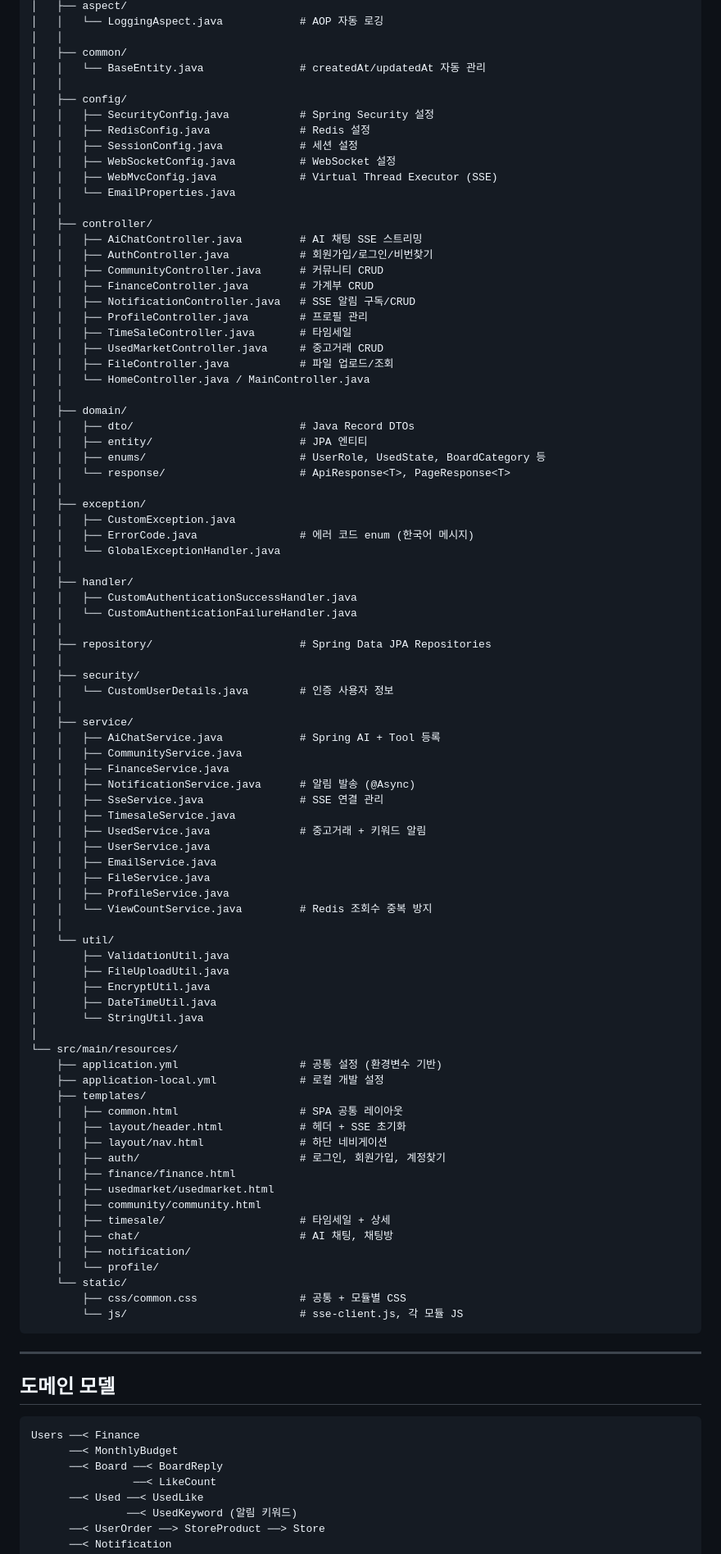
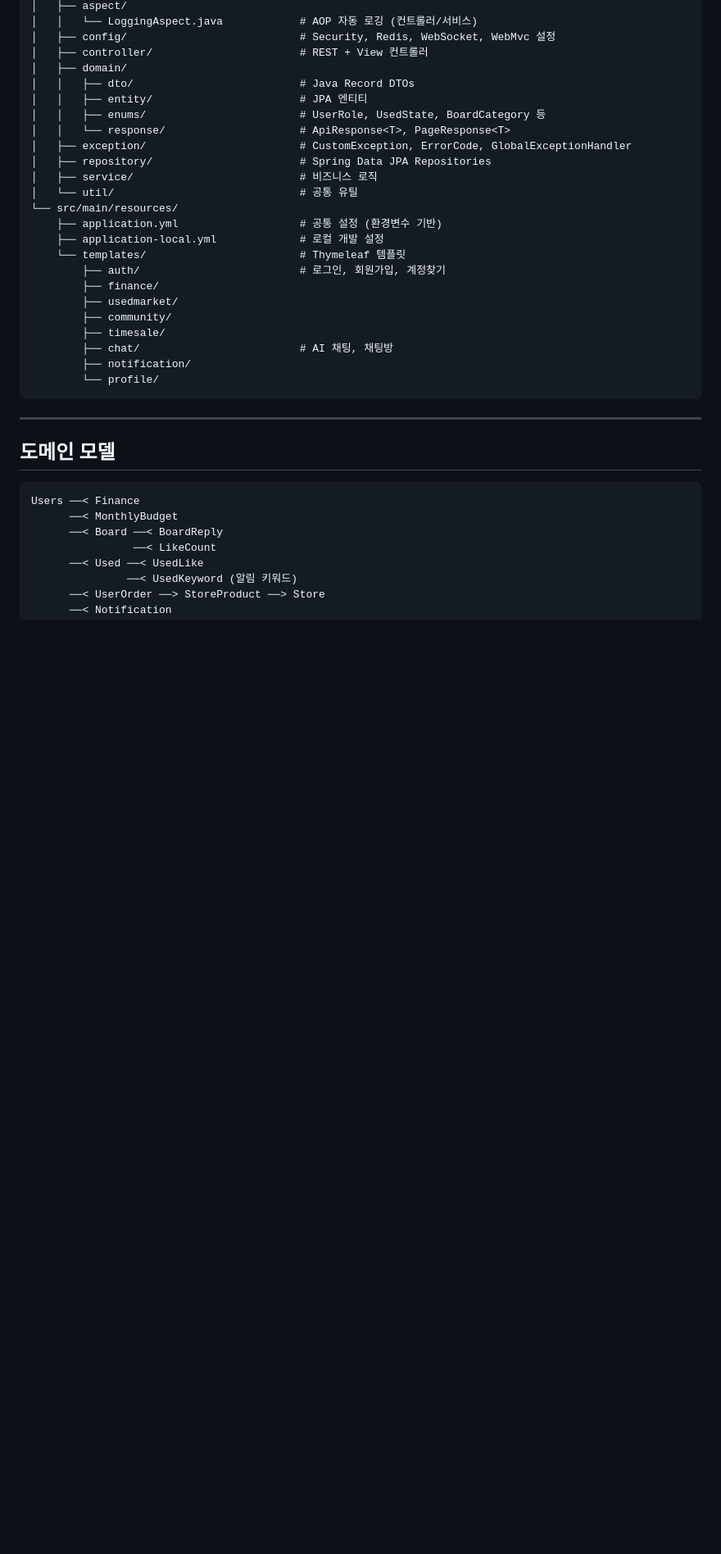
Before and after one commit to M1NiDRAG0N/sora-api, a Markdown page: README.md, the part around one of its changes. Shown at 82% size. Drawn GitHub-style; blank space fills up the shorter version.

Commit message:
docs(readme): README 전면 개편 - 뱃지, 환경변수, 배포 플로우 추가

````diff
--- a/README.md
+++ b/README.md
@@ -133,88 +166,28 @@ sora-api/
 │   ├── aspect/
-│   │   └── LoggingAspect.java            # AOP 자동 로깅
-│   │
-│   ├── common/
-│   │   └── BaseEntity.java               # createdAt/updatedAt 자동 관리
-│   │
-│   ├── config/
-│   │   ├── SecurityConfig.java           # Spring Security 설정
-│   │   ├── RedisConfig.java              # Redis 설정
-│   │   ├── SessionConfig.java            # 세션 설정
-│   │   ├── WebSocketConfig.java          # WebSocket 설정
-│   │   ├── WebMvcConfig.java             # Virtual Thread Executor (SSE)
-│   │   └── EmailProperties.java
-│   │
-│   ├── controller/
-│   │   ├── AiChatController.java         # AI 채팅 SSE 스트리밍
-│   │   ├── AuthController.java           # 회원가입/로그인/비번찾기
-│   │   ├── CommunityController.java      # 커뮤니티 CRUD
-│   │   ├── FinanceController.java        # 가계부 CRUD
-│   │   ├── NotificationController.java   # SSE 알림 구독/CRUD
-│   │   ├── ProfileController.java        # 프로필 관리
-│   │   ├── TimeSaleController.java       # 타임세일
-│   │   ├── UsedMarketController.java     # 중고거래 CRUD
-│   │   ├── FileController.java           # 파일 업로드/조회
-│   │   └── HomeController.java / MainController.java
-│   │
+│   │   └── LoggingAspect.java            # AOP 자동 로깅 (컨트롤러/서비스)
+│   ├── config/                           # Security, Redis, WebSocket, WebMvc 설정
+│   ├── controller/                       # REST + View 컨트롤러
 │   ├── domain/
 │   │   ├── dto/                          # Java Record DTOs
 │   │   ├── entity/                       # JPA 엔티티
 │   │   ├── enums/                        # UserRole, UsedState, BoardCategory 등
 │   │   └── response/                     # ApiResponse<T>, PageResponse<T>
-│   │
-│   ├── exception/
-│   │   ├── CustomException.java
-│   │   ├── ErrorCode.java                # 에러 코드 enum (한국어 메시지)
-│   │   └── GlobalExceptionHandler.java
-│   │
-│   ├── handler/
-│   │   ├── CustomAuthenticationSuccessHandler.java
-│   │   └── CustomAuthenticationFailureHandler.java
-│   │
+│   ├── exception/                        # CustomException, ErrorCode, GlobalExceptionHandler
 │   ├── repository/                       # Spring Data JPA Repositories
-│   │
-│   ├── security/
-│   │   └── CustomUserDetails.java        # 인증 사용자 정보
-│   │
-│   ├── service/
-│   │   ├── AiChatService.java            # Spring AI + Tool 등록
-│   │   ├── CommunityService.java
-│   │   ├── FinanceService.java
-│   │   ├── NotificationService.java      # 알림 발송 (@Async)
-│   │   ├── SseService.java               # SSE 연결 관리
-│   │   ├── TimesaleService.java
-│   │   ├── UsedService.java              # 중고거래 + 키워드 알림
-│   │   ├── UserService.java
-│   │   ├── EmailService.java
-│   │   ├── FileService.java
-│   │   ├── ProfileService.java
-│   │   └── ViewCountService.java         # Redis 조회수 중복 방지
-│   │
-│   └── util/
-│       ├── ValidationUtil.java
-│       ├── FileUploadUtil.java
-│       ├── EncryptUtil.java
-│       ├── DateTimeUtil.java
-│       └── StringUtil.java
-│
+│   ├── service/                          # 비즈니스 로직
+│   └── util/                             # 공통 유틸
 └── src/main/resources/
     ├── application.yml                   # 공통 설정 (환경변수 기반)
     ├── application-local.yml             # 로컬 개발 설정
-    ├── templates/
-    │   ├── common.html                   # SPA 공통 레이아웃
-    │   ├── layout/header.html            # 헤더 + SSE 초기화
-    │   ├── layout/nav.html               # 하단 네비게이션
-    │   ├── auth/                         # 로그인, 회원가입, 계정찾기
-    │   ├── finance/finance.html
-    │   ├── usedmarket/usedmarket.html
-    │   ├── community/community.html
-    │   ├── timesale/                     # 타임세일 + 상세
-    │   ├── chat/                         # AI 채팅, 채팅방
-    │   ├── notification/
-    │   └── profile/
-    └── static/
-        ├── css/common.css                # 공통 + 모듈별 CSS
-        └── js/                           # sse-client.js, 각 모듈 JS
+    └── templates/                        # Thymeleaf 템플릿
+        ├── auth/                         # 로그인, 회원가입, 계정찾기
+        ├── finance/
+        ├── usedmarket/
+        ├── community/
+        ├── timesale/
+        ├── chat/                         # AI 채팅, 채팅방
+        ├── notification/
+        └── profile/
 ```
 
 ---
````
Also changed, not shown: other parts of README.md (+147 -111 lines).
